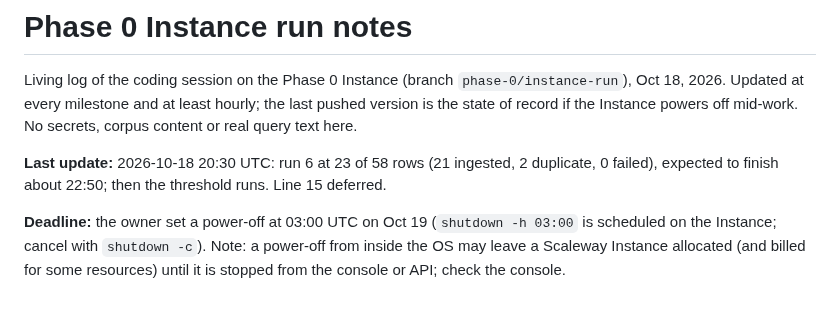
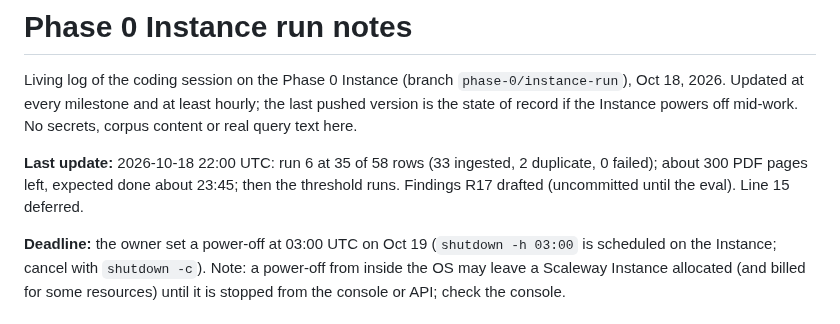
Before and after one commit to pluralfutures/ask.spore, a Markdown page: design/specs/phase-0-instance-run-notes.md, the part around the change. GitHub-like rendering.

Commit message:
Instance run notes: 22:00 status
Co-Authored-By: Claude Opus 5.5 <noreply@anthropic.com>

```diff
--- a/design/specs/phase-0-instance-run-notes.md
+++ b/design/specs/phase-0-instance-run-notes.md
@@ -2,7 +2,7 @@
 
 Living log of the coding session on the Phase 0 Instance (branch `phase-0/instance-run`), Oct 18, 2026. Updated at every milestone and at least hourly; the last pushed version is the state of record if the Instance powers off mid-work. No secrets, corpus content or real query text here.
 
-**Last update:** 2026-10-18 20:30 UTC: run 6 at 23 of 58 rows (21 ingested, 2 duplicate, 0 failed), expected to finish about 22:50; then the threshold runs. Line 15 deferred.
+**Last update:** 2026-10-18 22:00 UTC: run 6 at 35 of 58 rows (33 ingested, 2 duplicate, 0 failed); about 300 PDF pages left, expected done about 23:45; then the threshold runs. Findings R17 drafted (uncommitted until the eval). Line 15 deferred.
 
 **Deadline:** the owner set a power-off at 03:00 UTC on Oct 19 (`shutdown -h 03:00` is scheduled on the Instance; cancel with `shutdown -c`). Note: a power-off from inside the OS may leave a Scaleway Instance allocated (and billed for some resources) until it is stopped from the console or API; check the console.
 
```
